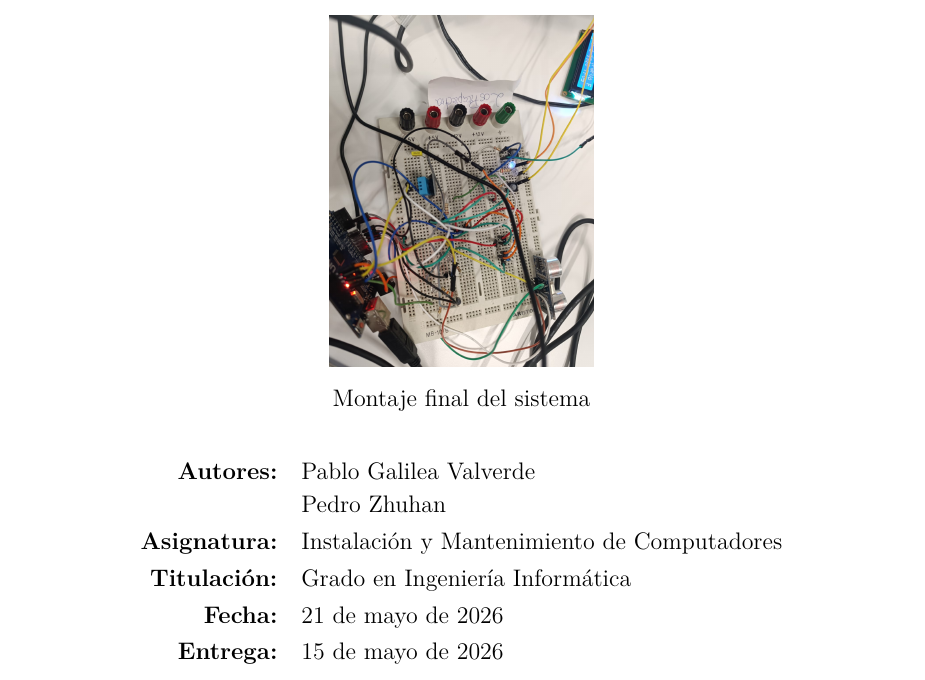
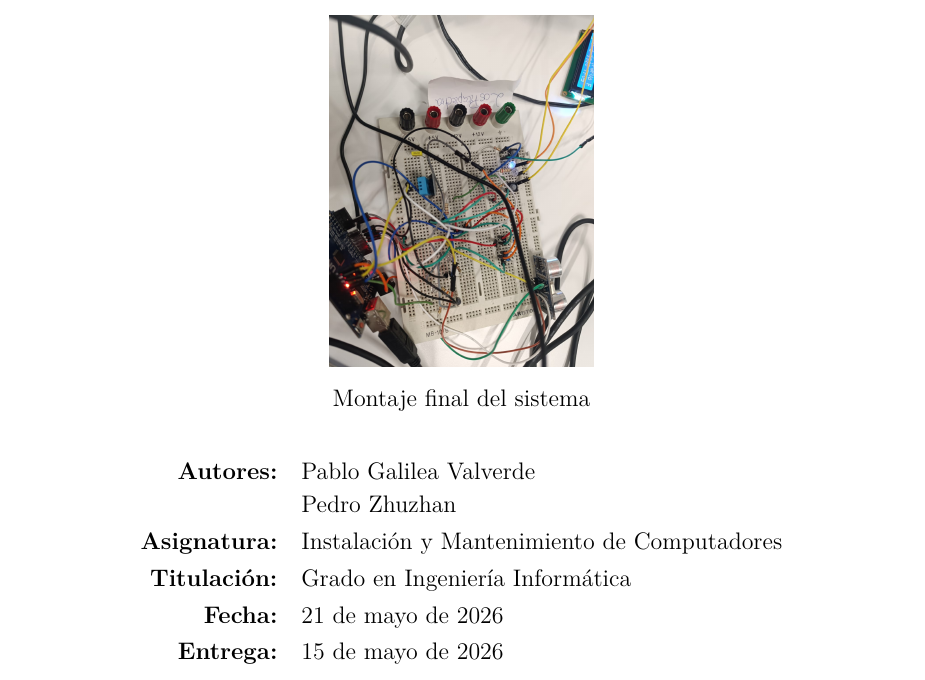
Before and after one commit to pagaliv/proyect-final-computadores-III, a LaTeX document (memoria.tex): part of page 1 of 26, cut so that both start at the same text. Compiled offline with pdfLaTeX.

Commit message:
fix Latname Pedro

```diff
--- a/memoria.tex
+++ b/memoria.tex
@@ -137,7 +137,7 @@
 
     \begin{tabular}{rl}
         \textbf{Autores:}    & Pablo Galilea Valverde \\[2pt]
-                             & Pedro Zhuhan \\[4pt]
+                             & Pedro Zhuzhan \\[4pt]
         \textbf{Asignatura:} & Instalación y Mantenimiento de Computadores \\[4pt]
         \textbf{Titulación:} & Grado en Ingeniería Informática \\[4pt]
         \textbf{Fecha:}      & \today \\[4pt]
```
Also changed, not shown: memoria.pdf.
